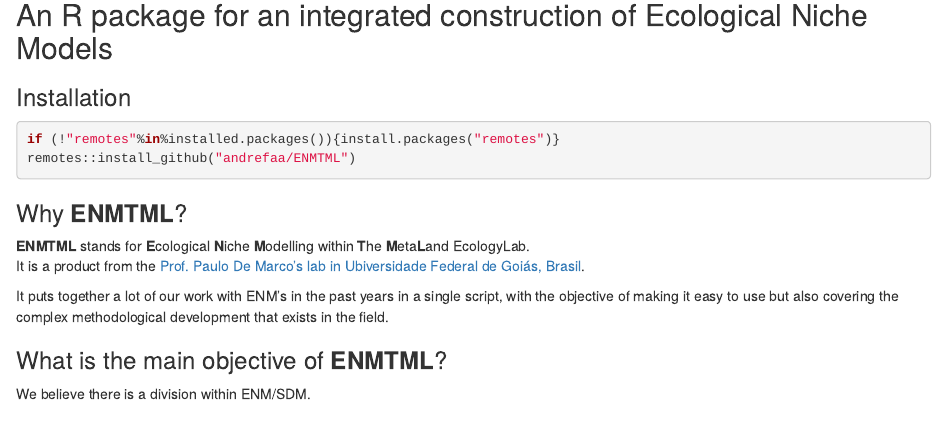
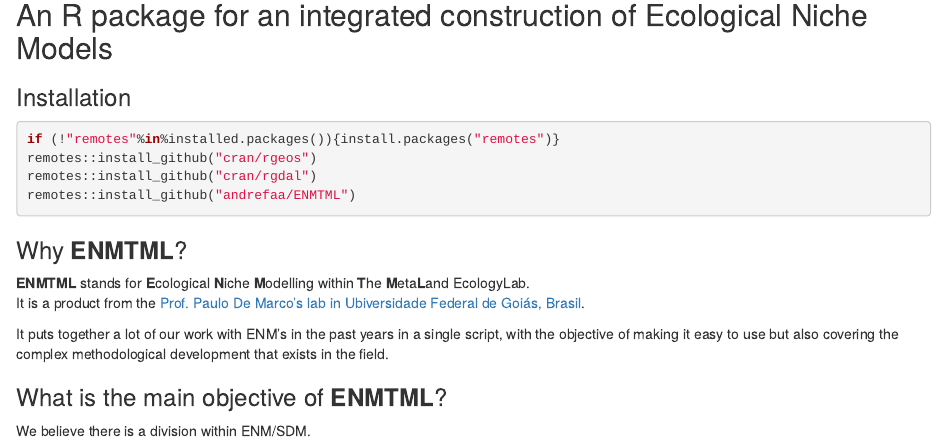
Before and after one commit to andrefaa/ENMTML, an R Markdown document (README.Rmd): the page in a window 1100 px wide, from 80 px down. Rendered offline with R 4.5, knitr and Pandoc, with nearby package versions; badge pictures from the web are left out.

Commit message:
website was updated

````diff
--- a/README.Rmd
+++ b/README.Rmd
@@ -8,6 +8,8 @@
 ### Installation
 ```ruby
 if (!"remotes"%in%installed.packages()){install.packages("remotes")}
+remotes::install_github("cran/rgeos")
+remotes::install_github("cran/rgdal")
 remotes::install_github("andrefaa/ENMTML")
 ```
 ### Why **ENMTML**?
````
Also changed, not shown: docs/pkgdown.yml, docs/reference/ENMTML_example/Result/CrossValidationGroups.txt, docs/reference/ENMTML_example/Result/CrossValidation_Moran_MESS.txt, docs/reference/ENMTML_example/Result/Evaluation_Table.txt, docs/reference/ENMTML_example/Result/InfoModeling.txt, docs/reference/ENMTML_example/Result/Occurrences_Evaluation.txt, docs/reference/ENMTML_example/Result/Occurrences_Fitting.txt, docs/reference/ENMTML_example/Result/Thresholds_Algorithms.txt, docs/reference/ENMTML_example/Result/Thresholds_Ensemble.txt, 35 other files.
